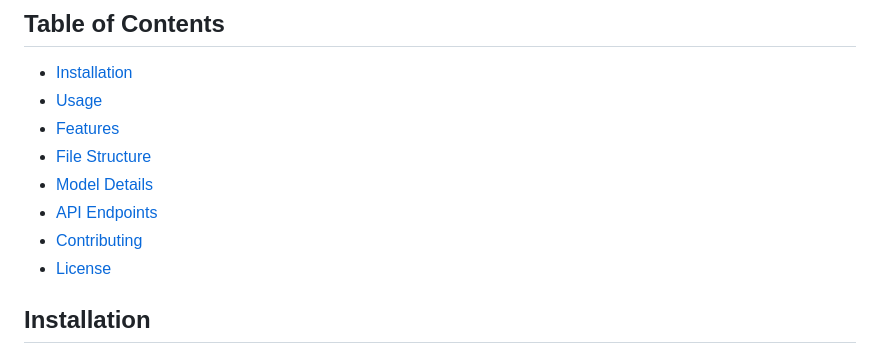
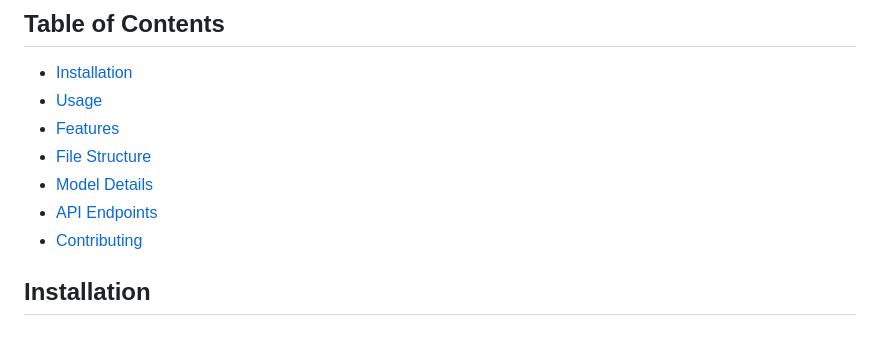
Before and after one commit to RonelWA/Financial-Market-Analsysis, a Markdown page: README.md, the part around the change. GitHub-like rendering.

```diff
--- a/README.md
+++ b/README.md
@@ -10,7 +10,7 @@ Price My Phone GH is a Flask-based web application that predicts the price of a
 - [Model Details](#model-details)
 - [API Endpoints](#api-endpoints)
 - [Contributing](#contributing)
-- [License](#license)
+
 
 ## Installation
 
```
